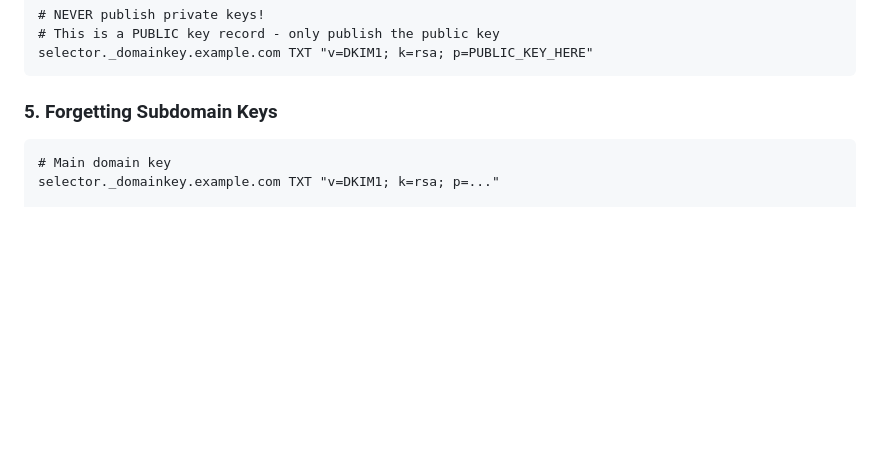
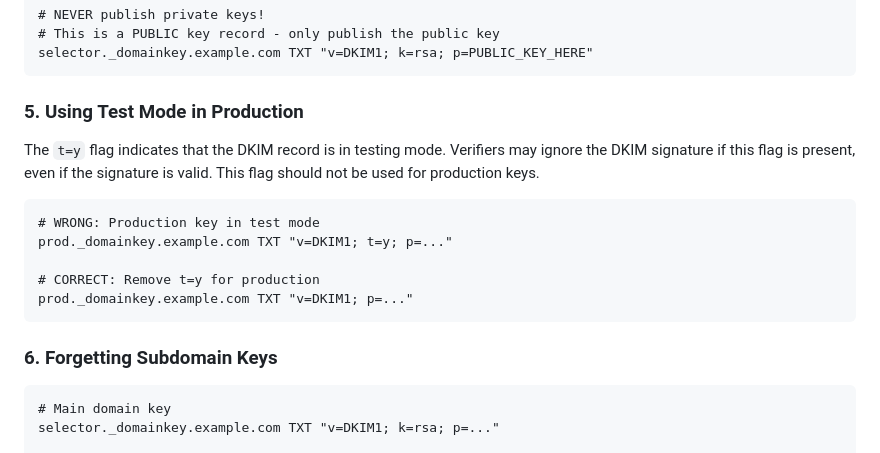
Before and after one commit to CallMarcus/domain-security-analyzer, a Markdown page: docs/dkim-reference.md, the part around the change. GitHub-like rendering; blank space fills up the shorter version.

````diff
--- a/docs/dkim-reference.md
+++ b/docs/dkim-reference.md
@@ -220,7 +220,19 @@ selector._domainkey.example.com TXT "v=DKIM1; k=rsa; p=..."
 selector._domainkey.example.com TXT "v=DKIM1; k=rsa; p=PUBLIC_KEY_HERE"
 ```
 
-### 5. Forgetting Subdomain Keys
+### 5. Using Test Mode in Production
+
+The `t=y` flag indicates that the DKIM record is in testing mode. Verifiers may ignore the DKIM signature if this flag is present, even if the signature is valid. This flag should not be used for production keys.
+
+```dns
+# WRONG: Production key in test mode
+prod._domainkey.example.com TXT "v=DKIM1; t=y; p=..."
+
+# CORRECT: Remove t=y for production
+prod._domainkey.example.com TXT "v=DKIM1; p=..."
+```
+
+### 6. Forgetting Subdomain Keys
 
 ```dns
 # Main domain key
````
Also changed, not shown: docs/dmarc-reference.md (+7 -4 lines), docs/spf-reference.md (+9 -4 lines).
